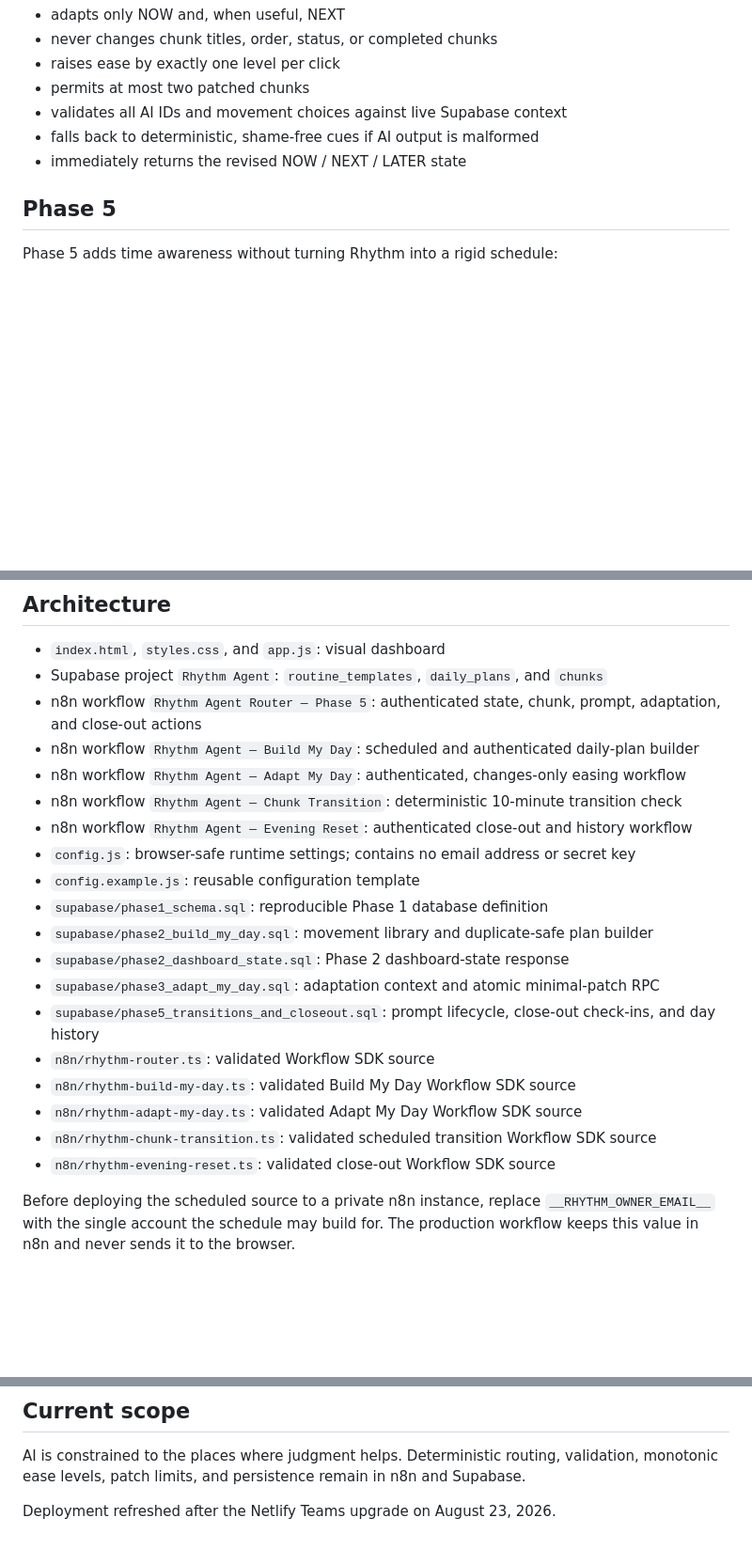
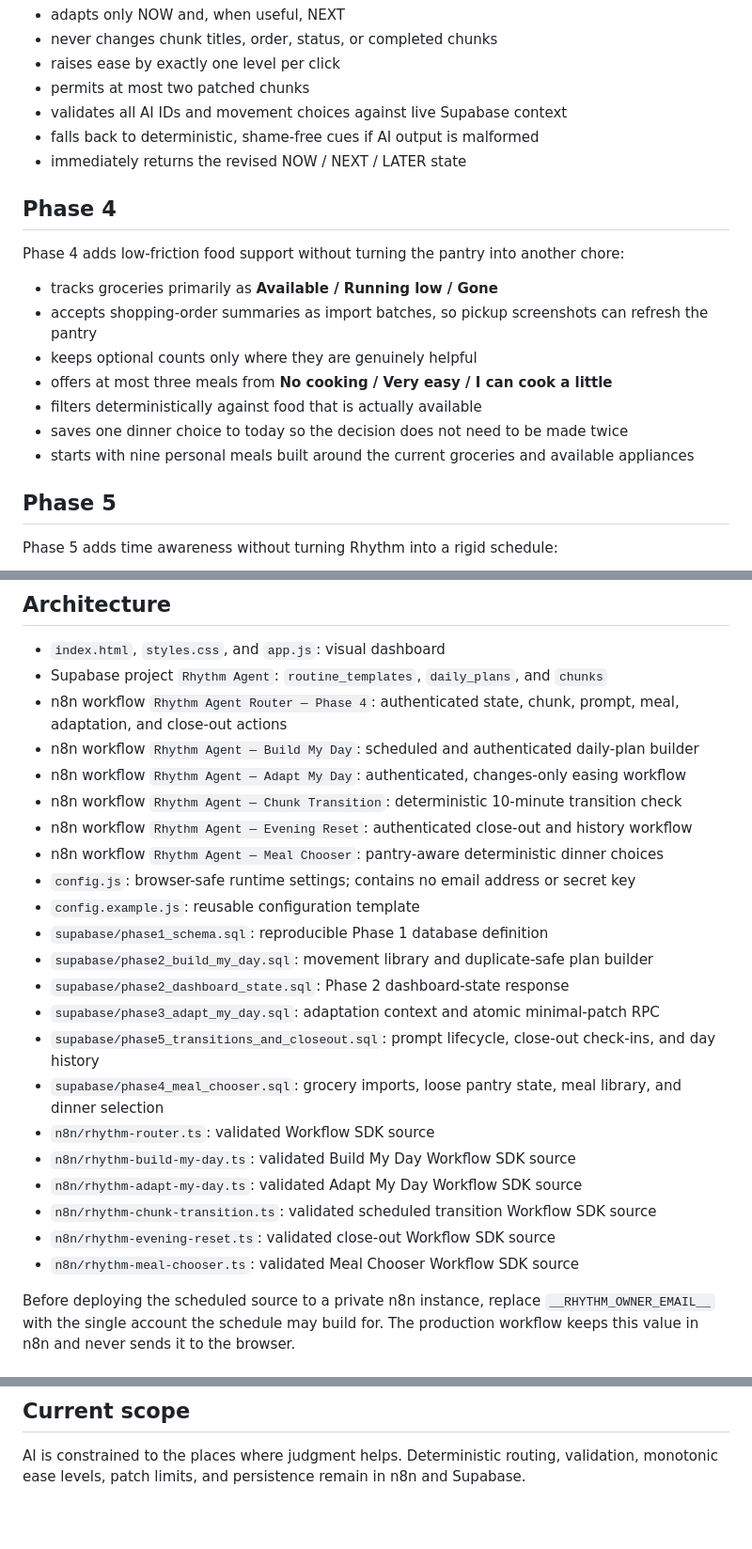
Before and after one commit to dynamackops/dynamack-rhythm, a Markdown page: README.md, 3 parts joined by grey strips. Shown at 94% size. Rendered like a GitHub page; blank space fills up the shorter version.

Commit message:
Document Phase 4 meal support

```diff
--- a/README.md
+++ b/README.md
@@ -40,6 +40,18 @@ Phase 3 adds the defining **“Make this easier”** interaction:
 - falls back to deterministic, shame-free cues if AI output is malformed
 - immediately returns the revised NOW / NEXT / LATER state
 
+## Phase 4
+
+Phase 4 adds low-friction food support without turning the pantry into another chore:
+
+- tracks groceries primarily as **Available / Running low / Gone**
+- accepts shopping-order summaries as import batches, so pickup screenshots can refresh the pantry
+- keeps optional counts only where they are genuinely helpful
+- offers at most three meals from **No cooking / Very easy / I can cook a little**
+- filters deterministically against food that is actually available
+- saves one dinner choice to today so the decision does not need to be made twice
+- starts with nine personal meals built around the current groceries and available appliances
+
 ## Phase 5
 
 Phase 5 adds time awareness without turning Rhythm into a rigid schedule:
@@ -57,11 +69,12 @@ Phase 5 adds time awareness without turning Rhythm into a rigid schedule:
 
 - `index.html`, `styles.css`, and `app.js`: visual dashboard
 - Supabase project `Rhythm Agent`: `routine_templates`, `daily_plans`, and `chunks`
-- n8n workflow `Rhythm Agent Router — Phase 5`: authenticated state, chunk, prompt, adaptation, and close-out actions
+- n8n workflow `Rhythm Agent Router — Phase 4`: authenticated state, chunk, prompt, meal, adaptation, and close-out actions
 - n8n workflow `Rhythm Agent — Build My Day`: scheduled and authenticated daily-plan builder
 - n8n workflow `Rhythm Agent — Adapt My Day`: authenticated, changes-only easing workflow
 - n8n workflow `Rhythm Agent — Chunk Transition`: deterministic 10-minute transition check
 - n8n workflow `Rhythm Agent — Evening Reset`: authenticated close-out and history workflow
+- n8n workflow `Rhythm Agent — Meal Chooser`: pantry-aware deterministic dinner choices
 - `config.js`: browser-safe runtime settings; contains no email address or secret key
 - `config.example.js`: reusable configuration template
 - `supabase/phase1_schema.sql`: reproducible Phase 1 database definition
@@ -69,11 +82,13 @@ Phase 5 adds time awareness without turning Rhythm into a rigid schedule:
 - `supabase/phase2_dashboard_state.sql`: Phase 2 dashboard-state response
 - `supabase/phase3_adapt_my_day.sql`: adaptation context and atomic minimal-patch RPC
 - `supabase/phase5_transitions_and_closeout.sql`: prompt lifecycle, close-out check-ins, and day history
+- `supabase/phase4_meal_chooser.sql`: grocery imports, loose pantry state, meal library, and dinner selection
 - `n8n/rhythm-router.ts`: validated Workflow SDK source
 - `n8n/rhythm-build-my-day.ts`: validated Build My Day Workflow SDK source
 - `n8n/rhythm-adapt-my-day.ts`: validated Adapt My Day Workflow SDK source
 - `n8n/rhythm-chunk-transition.ts`: validated scheduled transition Workflow SDK source
 - `n8n/rhythm-evening-reset.ts`: validated close-out Workflow SDK source
+- `n8n/rhythm-meal-chooser.ts`: validated Meal Chooser Workflow SDK source
 
 Before deploying the scheduled source to a private n8n instance, replace
 `__RHYTHM_OWNER_EMAIL__` with the single account the schedule may build for.
@@ -92,5 +107,3 @@ Supabase publishable keys and browser endpoints are designed to appear in fronte
 ## Current scope
 
 AI is constrained to the places where judgment helps. Deterministic routing, validation, monotonic ease levels, patch limits, and persistence remain in n8n and Supabase.
-
-Deployment refreshed after the Netlify Teams upgrade on August 23, 2026.
```
